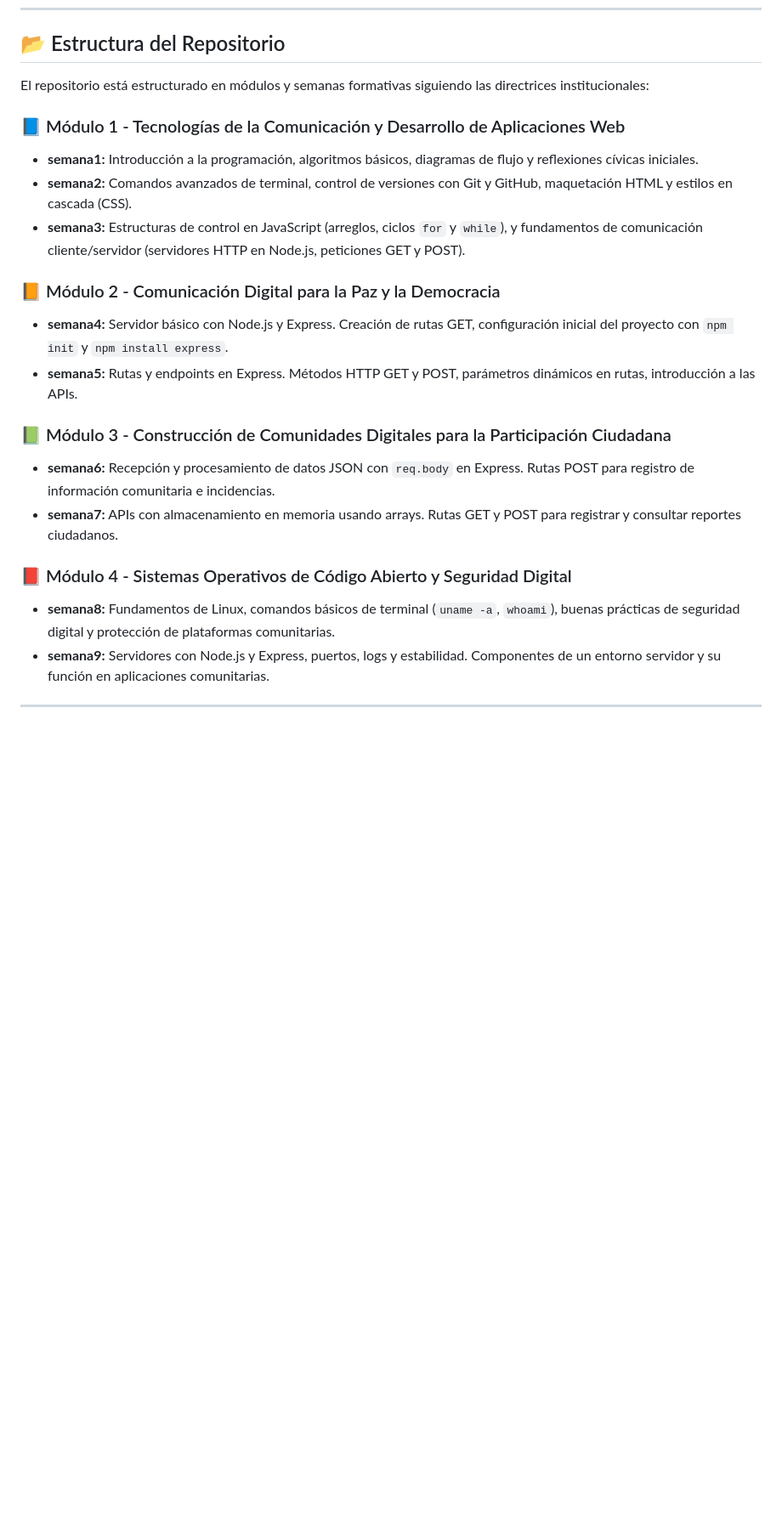
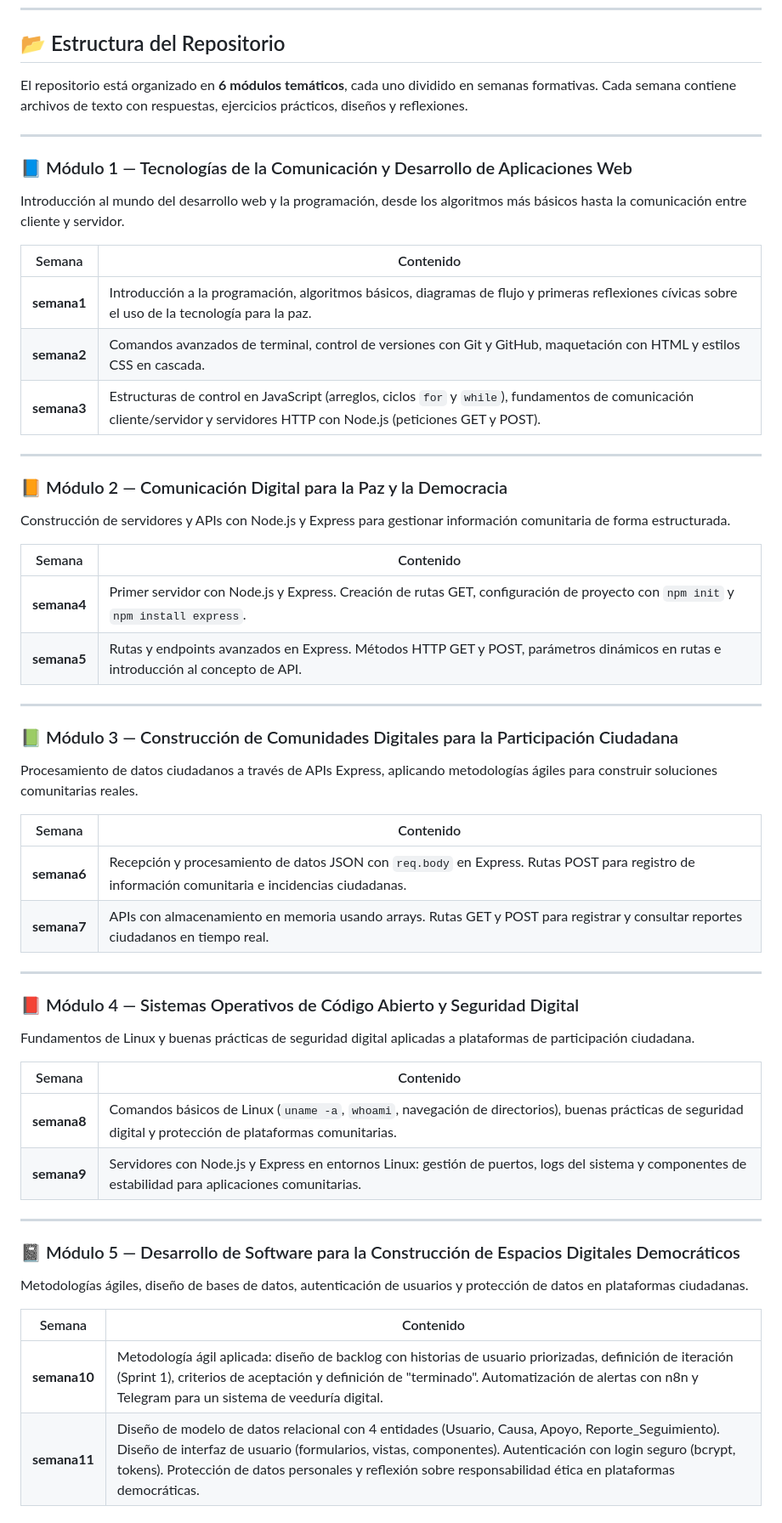
Before and after one commit to MaleBrochero/programadores-para-la-paz, a Markdown page: README.md, the part around one of its changes. Shown at 85% size. Rendered like a GitHub page; blank space fills up the shorter version.

Commit message:
Actualizar README con descripción completa de todos los módulos

```diff
--- a/README.md
+++ b/README.md
@@ -14,21 +14,61 @@
 
 ## 📂 Estructura del Repositorio
 
-El repositorio está estructurado en módulos y semanas formativas siguiendo las directrices institucionales:
+El repositorio está organizado en **6 módulos temáticos**, cada uno dividido en semanas formativas. Cada semana contiene archivos de texto con respuestas, ejercicios prácticos, diseños y reflexiones.
 
-### 📘 Módulo 1 - Tecnologías de la Comunicación y Desarrollo de Aplicaciones Web
-* **semana1:** Introducción a la programación, algoritmos básicos, diagramas de flujo y reflexiones cívicas iniciales.
-* **semana2:** Comandos avanzados de terminal, control de versiones con Git y GitHub, maquetación HTML y estilos en cascada (CSS).
-* **semana3:** Estructuras de control en JavaScript (arreglos, ciclos `for` y `while`), y fundamentos de comunicación cliente/servidor (servidores HTTP en Node.js, peticiones GET y POST).
+---
 
-### 📙 Módulo 2 - Comunicación Digital para la Paz y la Democracia
-* **semana4:** Servidor básico con Node.js y Express. Creación de rutas GET, configuración inicial del proyecto con `npm init` y `npm install express`.
-* **semana5:** Rutas y endpoints en Express. Métodos HTTP GET y POST, parámetros dinámicos en rutas, introducción a las APIs.
+### 📘 Módulo 1 — Tecnologías de la Comunicación y Desarrollo de Aplicaciones Web
 
-### 📗 Módulo 3 - Construcción de Comunidades Digitales para la Participación Ciudadana
-* **semana6:** Recepción y procesamiento de datos JSON con `req.body` en Express. Rutas POST para registro de información comunitaria e incidencias.
-* **semana7:** APIs con almacenamiento en memoria usando arrays. Rutas GET y POST para registrar y consultar reportes ciudadanos.
+Introducción al mundo del desarrollo web y la programación, desde los algoritmos más básicos hasta la comunicación entre cliente y servidor.
 
-### 📕 Módulo 4 - Sistemas Operativos de Código Abierto y Seguridad Digital
-* **semana8:** Fundamentos de Linux, comandos básicos de terminal (`uname -a`, `whoami`), buenas prácticas de seguridad digital y protección de plataformas comunitarias.
-* **semana9:** Servidores con Node.js y Express, puertos, logs y estabilidad. Componentes de un entorno servidor y su función en aplicaciones comunitarias.
+| Semana | Contenido |
+|--------|-----------|
+| **semana1** | Introducción a la programación, algoritmos básicos, diagramas de flujo y primeras reflexiones cívicas sobre el uso de la tecnología para la paz. |
+| **semana2** | Comandos avanzados de terminal, control de versiones con Git y GitHub, maquetación con HTML y estilos CSS en cascada. |
+| **semana3** | Estructuras de control en JavaScript (arreglos, ciclos `for` y `while`), fundamentos de comunicación cliente/servidor y servidores HTTP con Node.js (peticiones GET y POST). |
+
+---
+
+### 📙 Módulo 2 — Comunicación Digital para la Paz y la Democracia
+
+Construcción de servidores y APIs con Node.js y Express para gestionar información comunitaria de forma estructurada.
+
+| Semana | Contenido |
+|--------|-----------|
+| **semana4** | Primer servidor con Node.js y Express. Creación de rutas GET, configuración de proyecto con `npm init` y `npm install express`. |
+| **semana5** | Rutas y endpoints avanzados en Express. Métodos HTTP GET y POST, parámetros dinámicos en rutas e introducción al concepto de API. |
+
+---
+
+### 📗 Módulo 3 — Construcción de Comunidades Digitales para la Participación Ciudadana
+
+Procesamiento de datos ciudadanos a través de APIs Express, aplicando metodologías ágiles para construir soluciones comunitarias reales.
+
+| Semana | Contenido |
+|--------|-----------|
+| **semana6** | Recepción y procesamiento de datos JSON con `req.body` en Express. Rutas POST para registro de información comunitaria e incidencias ciudadanas. |
+| **semana7** | APIs con almacenamiento en memoria usando arrays. Rutas GET y POST para registrar y consultar reportes ciudadanos en tiempo real. |
+
+---
+
+### 📕 Módulo 4 — Sistemas Operativos de Código Abierto y Seguridad Digital
+
+Fundamentos de Linux y buenas prácticas de seguridad digital aplicadas a plataformas de participación ciudadana.
+
+| Semana | Contenido |
+|--------|-----------|
+| **semana8** | Comandos básicos de Linux (`uname -a`, `whoami`, navegación de directorios), buenas prácticas de seguridad digital y protección de plataformas comunitarias. |
+| **semana9** | Servidores con Node.js y Express en entornos Linux: gestión de puertos, logs del sistema y componentes de estabilidad para aplicaciones comunitarias. |
+
+---
+
+### 📓 Módulo 5 — Desarrollo de Software para la Construcción de Espacios Digitales Democráticos
+
+Metodologías ágiles, diseño de bases de datos, autenticación de usuarios y protección de datos en plataformas ciudadanas.
+
+| Semana | Contenido |
+|--------|-----------|
+| **semana10** | Metodología ágil aplicada: diseño de backlog con historias de usuario priorizadas, definición de iteración (Sprint 1), criterios de aceptación y definición de "terminado". Automatización de alertas con n8n y Telegram para un sistema de veeduría digital. |
+| **semana11** | Diseño de modelo de datos relacional con 4 entidades (Usuario, Causa, Apoyo, Reporte_Seguimiento). Diseño de interfaz de usuario (formularios, vistas, componentes). Autenticación con login seguro (bcrypt, tokens). Protección de datos personales y reflexión sobre responsabilidad ética en plataformas democráticas. |
+
```
Also changed, not shown: other parts of README.md (+30 -4 lines).
